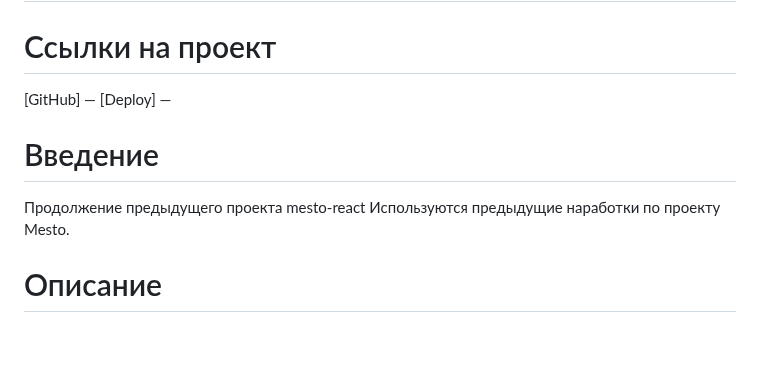
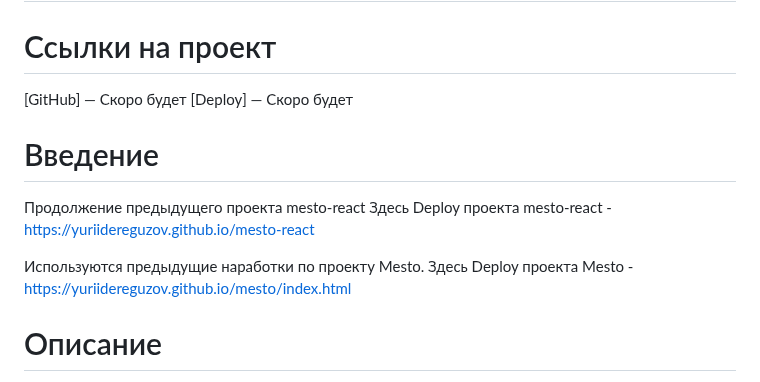
Before and after one commit to YuriiDereguzov/react-mesto-auth, a Markdown page: README.md, the part around the change. Rendered like a GitHub page; blank space fills up the shorter version.

Commit message:
refactor: заполнить README.md

```diff
--- a/README.md
+++ b/README.md
@@ -1,11 +1,14 @@
 # react-mesto-auth проектная работа Яндекс.Практимума
 # Проект на Реакте с авторизацией и регистрацией
 # Ссылки на проект
-[GitHub] —
-[Deploy] —
+[GitHub] — Скоро будет
+[Deploy] — Скоро будет
 # Введение
 Продолжение предыдущего проекта mesto-react
+Здесь Deploy проекта mesto-react - https://yuriidereguzov.github.io/mesto-react
+
 Используются предыдущие наработки по проекту Mesto.
+Здесь Deploy проекта Mesto - https://yuriidereguzov.github.io/mesto/index.html
 # Описание
 Место - Россия, проектная работа с изображениями красивых мест страны. В проекте имеется возможность редактированния профиля, смены аватара, просмотра карточек в увеличеном виде, оценивания понравившихся мест. Имеется возможность добавления, а так же и удаления новых карточек - мест России.
 # Доработка проекта
```
